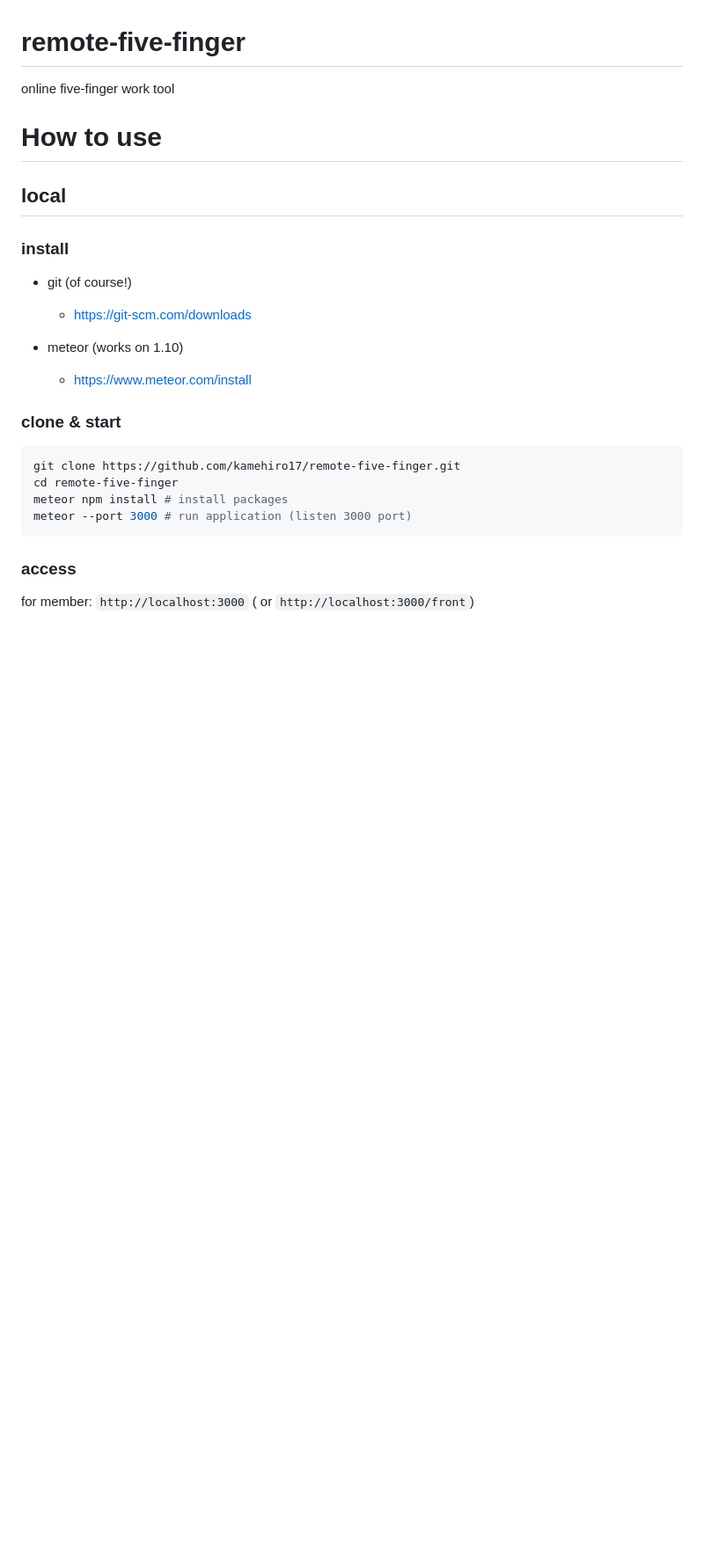
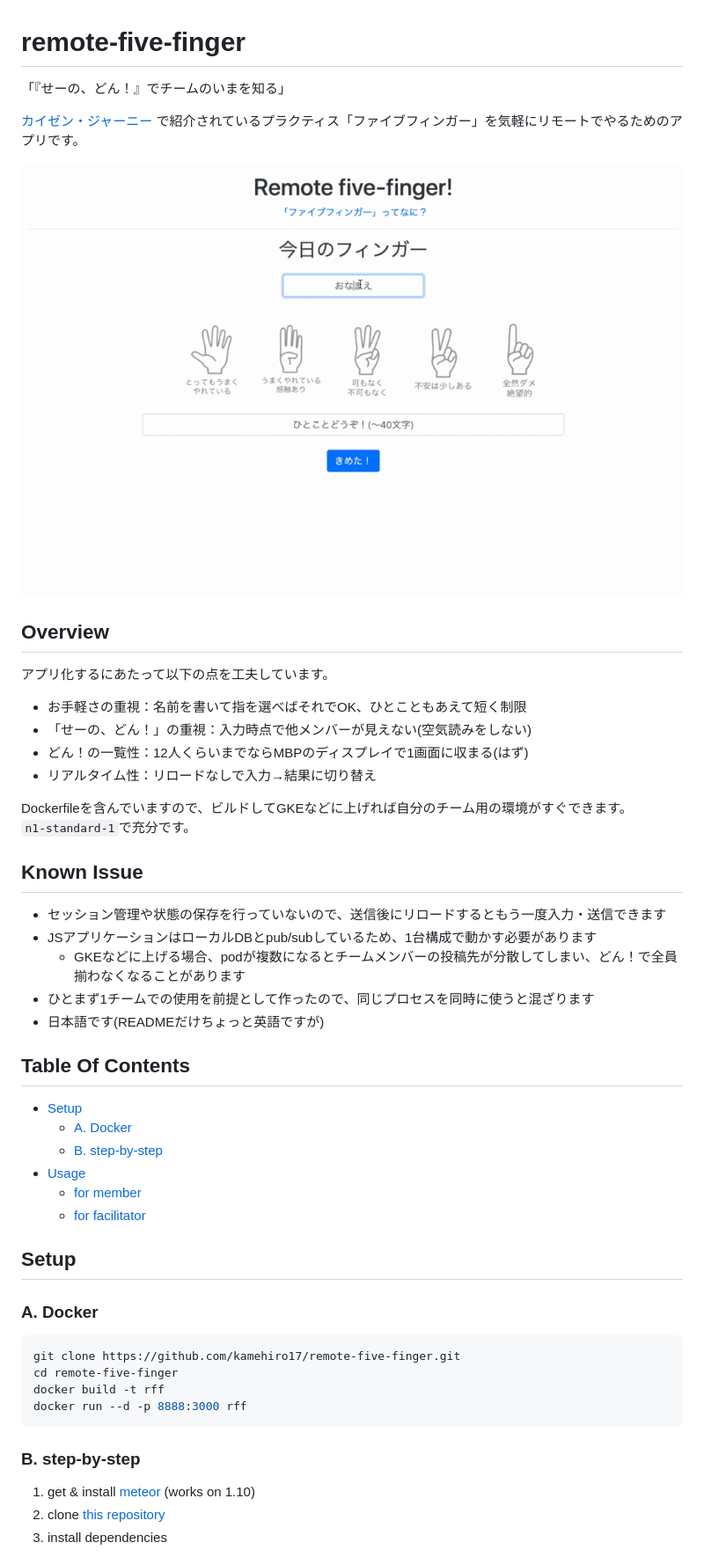
Before and after one commit to kamehiro17/remote-five-finger, a Markdown page: README.md, the part around the change printed below. Shown: that part at 88% size. Drawn GitHub-style; pictures changed too: screenshot.gif (added); blank space fills up the shorter version.

Commit message:
make README more detail

````diff
--- a/README.md
+++ b/README.md
@@ -1,29 +1,54 @@
 # remote-five-finger
 
-online five-finger work tool
+「『せーの、どん！』でチームのいまを知る」
 
-# How to use
+[カイゼン・ジャーニー](https://kaizenjourney.jp/) で紹介されているプラクティス「ファイブフィンガー」を気軽にリモートでやるためのアプリです。
 
-## local
+![screenshot](./screenshot.gif)
 
-### install
+## Overview
 
-- git (of course!)
-  - https://git-scm.com/downloads
+アプリ化するにあたって以下の点を工夫しています。
 
-- meteor (works on 1.10)
-  - https://www.meteor.com/install
+- お手軽さの重視：名前を書いて指を選べばそれでOK、ひとこともあえて短く制限
+- 「せーの、どん！」の重視：入力時点で他メンバーが見えない(空気読みをしない)
+- どん！の一覧性：12人くらいまでならMBPのディスプレイで1画面に収まる(はず)
+- リアルタイム性：リロードなしで入力→結果に切り替え
 
-### clone & start
+Dockerfileを含んでいますので、ビルドしてGKEなどに上げれば自分のチーム用の環境がすぐできます。
+`n1-standard-1`で充分です。
+
+## Known Issue
+
+- セッション管理や状態の保存を行っていないので、送信後にリロードするともう一度入力・送信できます
+- JSアプリケーションはローカルDBとpub/subしているため、1台構成で動かす必要があります
+  - GKEなどに上げる場合、podが複数になるとチームメンバーの投稿先が分散してしまい、どん！で全員揃わなくなることがあります
+- ひとまず1チームでの使用を前提として作ったので、同じプロセスを同時に使うと混ざります
+- 日本語です(READMEだけちょっと英語ですが)
+
+## Table Of Contents
+
+- [Setup](#setup)
+  - [A. Docker](#a-docker)
+  - [B. step-by-step](#b-step-by-step)
+- [Usage](#usage)
+  - [for member](#for-member)
+  - [for facilitator](#for-facilitator)
+
+## Setup
+
+### A. Docker
 
 ```sh
 git clone https://github.com/kamehiro17/remote-five-finger.git
 cd remote-five-finger
-meteor npm install # install packages
-meteor --port 3000 # run application (listen 3000 port)
+docker build -t rff
+docker run --d -p 8888:3000 rff
 ```
 
-### access
+### B. step-by-step
 
-for member: `http://localhost:3000` ( or `http://localhost:3000/front`)
+1. get & install [meteor](https://www.meteor.com/install)  (works on 1.10)
+2. clone [this repository](https://github.com/kamehiro17/remote-five-finger.git)
+3. install dependencies
 
````
Also changed, not shown: other parts of README.md (+28 -5 lines).
